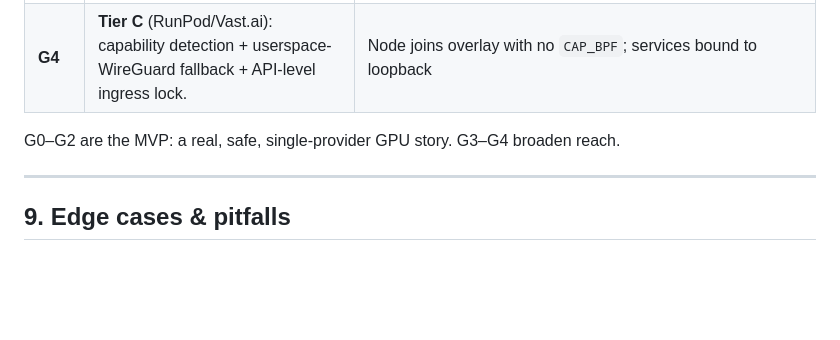
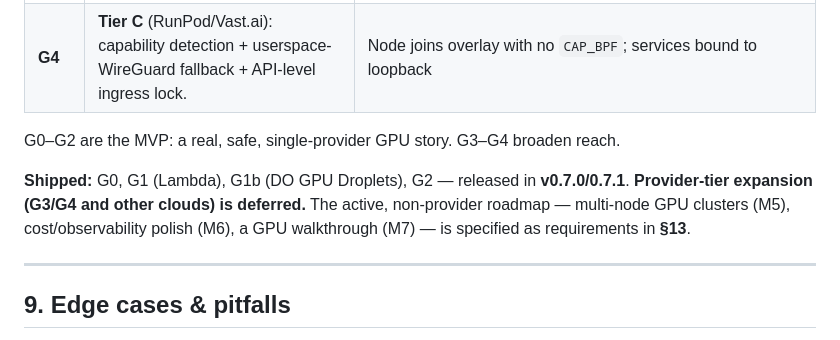
Before and after one commit to yedidiaSch/pandion, a Markdown page: docs/gpu-design.md, the part around one of its changes. GitHub-like rendering; blank space fills up the shorter version.

```diff
--- a/docs/gpu-design.md
+++ b/docs/gpu-design.md
@@ -299,6 +299,11 @@ in `completion.go`.
 
 G0–G2 are the MVP: a real, safe, single-provider GPU story. G3–G4 broaden reach.
 
+**Shipped:** G0, G1 (Lambda), G1b (DO GPU Droplets), G2 — released in **v0.7.0/0.7.1**.
+**Provider-tier expansion (G3/G4 and other clouds) is deferred.** The active, non-provider
+roadmap — multi-node GPU clusters (M5), cost/observability polish (M6), a GPU walkthrough (M7)
+— is specified as requirements in **§13**.
+
 ---
 
 ## 9. Edge cases & pitfalls
```
Also changed, not shown: other parts of docs/gpu-design.md (+63 -0 lines).
